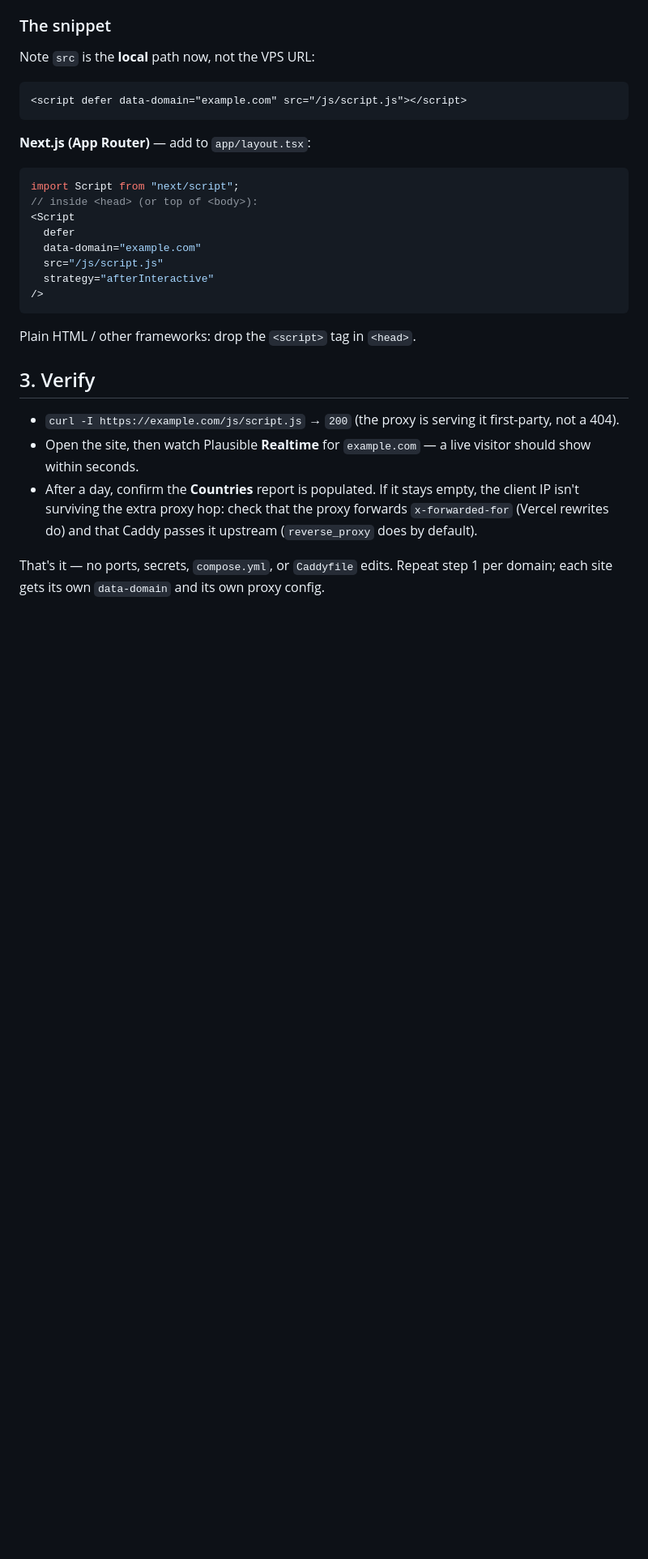
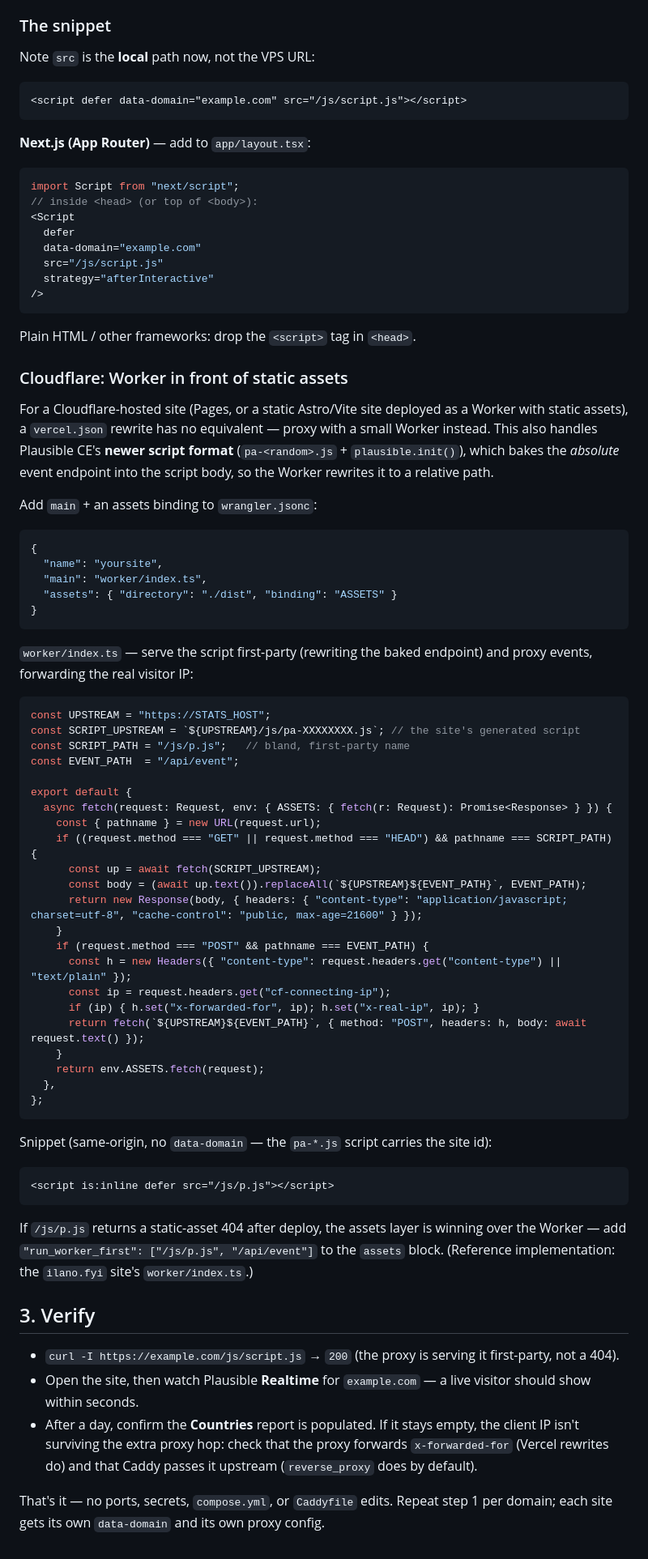
Before and after one commit to ryanilano/vps-plausible-stack, a Markdown page: docs/add-a-site.md, the part around one of its changes. Shown at 81% size. GitHub-like rendering; blank space fills up the shorter version.

Commit message:
docs: add Cloudflare Worker first-party proxy variant to add-a-site

````diff
--- a/docs/add-a-site.md
+++ b/docs/add-a-site.md
@@ -66,6 +66,62 @@ import Script from "next/script";
 
 Plain HTML / other frameworks: drop the `<script>` tag in `<head>`.
 
+### Cloudflare: Worker in front of static assets
+
+For a Cloudflare-hosted site (Pages, or a static Astro/Vite site deployed as a
+Worker with static assets), a `vercel.json` rewrite has no equivalent — proxy with
+a small Worker instead. This also handles Plausible CE's **newer script format**
+(`pa-<random>.js` + `plausible.init()`), which bakes the *absolute* event endpoint
+into the script body, so the Worker rewrites it to a relative path.
+
+Add `main` + an assets binding to `wrangler.jsonc`:
+
+```jsonc
+{
+  "name": "yoursite",
+  "main": "worker/index.ts",
+  "assets": { "directory": "./dist", "binding": "ASSETS" }
+}
+```
+
+`worker/index.ts` — serve the script first-party (rewriting the baked endpoint) and
+proxy events, forwarding the real visitor IP:
+
+```ts
+const UPSTREAM = "https://STATS_HOST";
+const SCRIPT_UPSTREAM = `${UPSTREAM}/js/pa-XXXXXXXX.js`; // the site's generated script
+const SCRIPT_PATH = "/js/p.js";   // bland, first-party name
+const EVENT_PATH  = "/api/event";
+
+export default {
+  async fetch(request: Request, env: { ASSETS: { fetch(r: Request): Promise<Response> } }) {
+    const { pathname } = new URL(request.url);
+    if ((request.method === "GET" || request.method === "HEAD") && pathname === SCRIPT_PATH) {
+      const up = await fetch(SCRIPT_UPSTREAM);
+      const body = (await up.text()).replaceAll(`${UPSTREAM}${EVENT_PATH}`, EVENT_PATH);
+      return new Response(body, { headers: { "content-type": "application/javascript; charset=utf-8", "cache-control": "public, max-age=21600" } });
+    }
+    if (request.method === "POST" && pathname === EVENT_PATH) {
+      const h = new Headers({ "content-type": request.headers.get("content-type") || "text/plain" });
+      const ip = request.headers.get("cf-connecting-ip");
+      if (ip) { h.set("x-forwarded-for", ip); h.set("x-real-ip", ip); }
+      return fetch(`${UPSTREAM}${EVENT_PATH}`, { method: "POST", headers: h, body: await request.text() });
+    }
+    return env.ASSETS.fetch(request);
+  },
+};
+```
+
+Snippet (same-origin, no `data-domain` — the `pa-*.js` script carries the site id):
+
+```html
+<script is:inline defer src="/js/p.js"></script>
+```
+
+If `/js/p.js` returns a static-asset 404 after deploy, the assets layer is winning
+over the Worker — add `"run_worker_first": ["/js/p.js", "/api/event"]` to the
+`assets` block. (Reference implementation: the `ilano.fyi` site's `worker/index.ts`.)
+
 ## 3. Verify
 
 - `curl -I https://example.com/js/script.js` → `200` (the proxy is serving it
````
Also changed, not shown: other parts of docs/add-a-site.md (+2 -2 lines).
